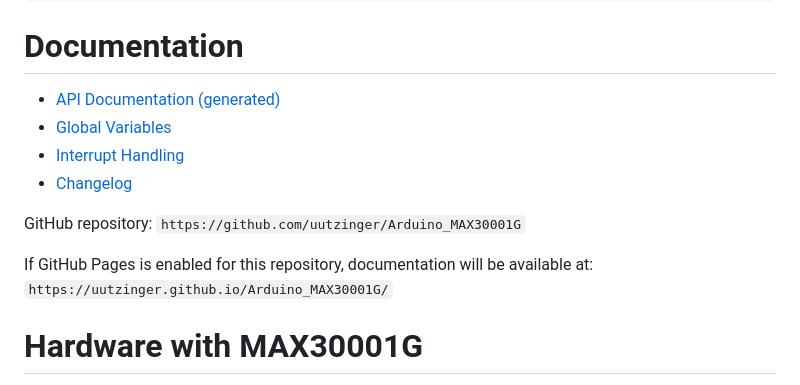
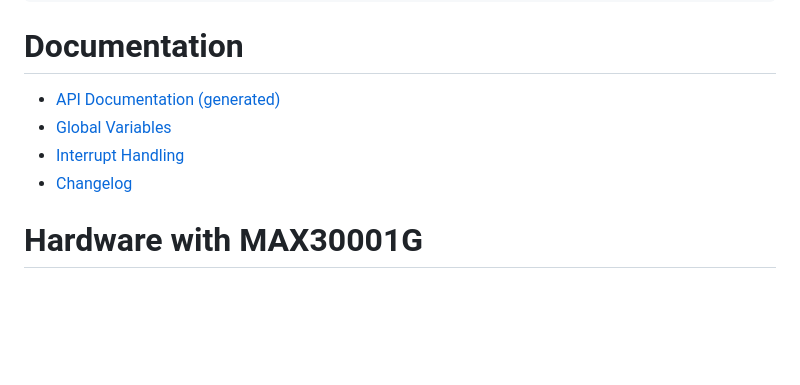
Before and after one commit to uutzinger/Arduino_MAX30001G, a Markdown page: README.md, the part around one of its changes. Drawn GitHub-style; blank space fills up the shorter version.

Commit message:
Release 1.0

```diff
--- a/README.md
+++ b/README.md
@@ -103,11 +103,6 @@ void loop() {
  - [Global Variables](<Global Variables.md>)
  - [Interrupt Handling](Interrupts.md)
  - [Changelog](CHANGELOG.md)
-
-GitHub repository: `https://github.com/uutzinger/Arduino_MAX30001G`
-
-If GitHub Pages is enabled for this repository, documentation will be available at:
-`https://uutzinger.github.io/Arduino_MAX30001G/`
 
 # Hardware with MAX30001G
 
```
Also changed, not shown: other parts of README.md (+1 -1 lines).
